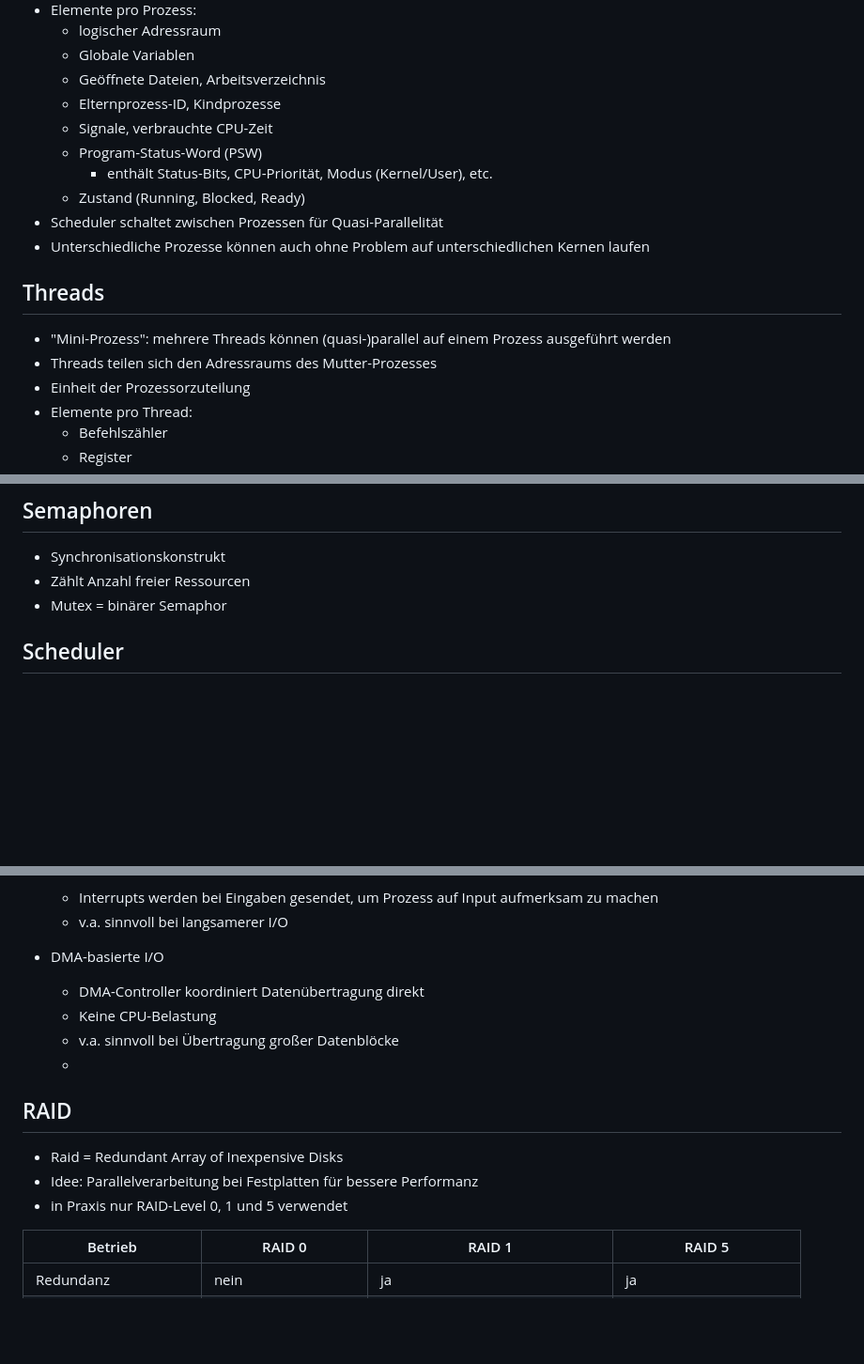
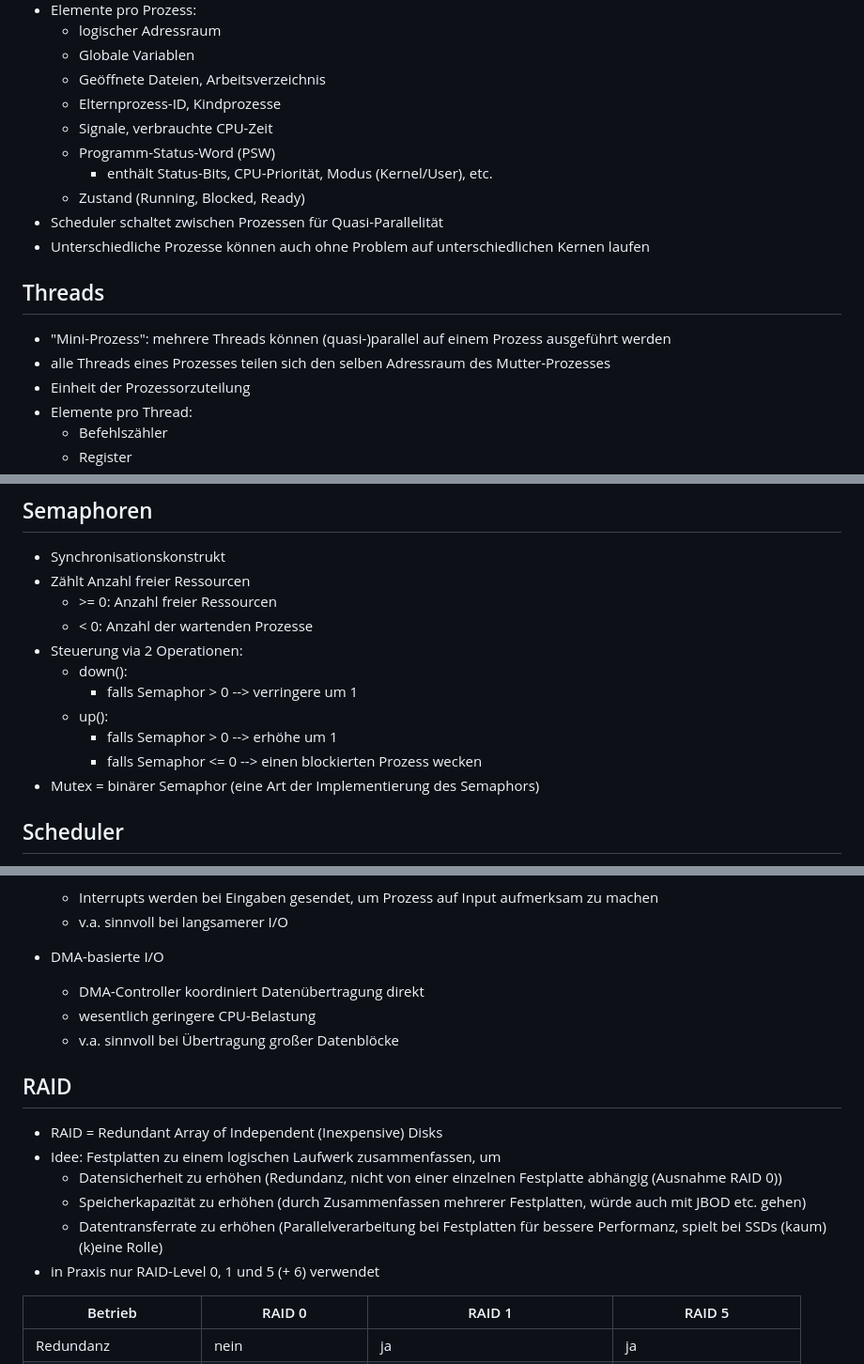
Before and after one commit to ArtInLines/Studium, a Markdown page: Betriebssysteme/Zusammenfasssung.md, 3 parts joined by grey strips. Shown at 94% size. Drawn GitHub-style; blank space fills up the shorter version.

Commit message:
fix: Betriebssyteme/Zusammenfassung.md some spelling errors and additional / corrected information to RAID

```diff
--- a/Betriebssysteme/Zusammenfasssung.md
+++ b/Betriebssysteme/Zusammenfasssung.md
@@ -12,7 +12,7 @@
     -   Geöffnete Dateien, Arbeitsverzeichnis
     -   Elternprozess-ID, Kindprozesse
     -   Signale, verbrauchte CPU-Zeit
-    -   Program-Status-Word (PSW)
+    -   Programm-Status-Word (PSW)
         -   enthält Status-Bits, CPU-Priorität, Modus (Kernel/User), etc.
     -   Zustand (Running, Blocked, Ready)
 -   Scheduler schaltet zwischen Prozessen für Quasi-Parallelität
@@ -21,7 +21,7 @@
 ## Threads
 
 -   "Mini-Prozess": mehrere Threads können (quasi-)parallel auf einem Prozess ausgeführt werden
--   Threads teilen sich den Adressraums des Mutter-Prozesses
+-   alle Threads eines Prozesses teilen sich den selben Adressraum des Mutter-Prozesses
 -   Einheit der Prozessorzuteilung
 -   Elemente pro Thread:
     -   Befehlszähler
@@ -67,7 +67,15 @@
 
 -   Synchronisationskonstrukt
 -   Zählt Anzahl freier Ressourcen
--   Mutex = binärer Semaphor
+    -   \>= 0: Anzahl freier Ressourcen
+    -   < 0: Anzahl der wartenden Prozesse
+-   Steuerung via 2 Operationen:
+    -   down():
+        -   falls Semaphor > 0 --> verringere um 1
+    -   up():
+        -   falls Semaphor > 0 --> erhöhe um 1
+        -   falls Semaphor <= 0 --> einen blockierten Prozess wecken
+-   Mutex = binärer Semaphor (eine Art der Implementierung des Semaphors)
 
 ## Scheduler
 
@@ -385,15 +393,17 @@ Adressraums eines Prozesses wird in Pages aufgeteilt. Pages sind aneinander angr
     -   v.a. sinnvoll bei langsamerer I/O
 -   DMA-basierte I/O
     -   DMA-Controller koordiniert Datenübertragung direkt
-    -   Keine CPU-Belastung
+    -   wesentlich geringere CPU-Belastung
     -   v.a. sinnvoll bei Übertragung großer Datenblöcke
-    -
 
 ## RAID
 
--   Raid = Redundant Array of Inexpensive Disks
--   Idee: Parallelverarbeitung bei Festplatten für bessere Performanz
--   in Praxis nur RAID-Level 0, 1 und 5 verwendet
+-   RAID = Redundant Array of Independent (Inexpensive) Disks
+-   Idee: Festplatten zu einem logischen Laufwerk zusammenfassen, um
+    -   Datensicherheit zu erhöhen (Redundanz, nicht von einer einzelnen Festplatte abhängig (Ausnahme RAID 0))
+    -   Speicherkapazität zu erhöhen (durch Zusammenfassen mehrerer Festplatten, würde auch mit JBOD etc. gehen)
+    -   Datentransferrate zu erhöhen (Parallelverarbeitung bei Festplatten für bessere Performanz, spielt bei SSDs (kaum) (k)eine Rolle)
+-   in Praxis nur RAID-Level 0, 1 und 5 (+ 6) verwendet
 
 | Betrieb                 | RAID 0                 | RAID 1                            | RAID 5                  |
 | ----------------------- | ---------------------- | --------------------------------- | ----------------------- |
```
Also changed, not shown: other parts of Betriebssysteme/Zusammenfasssung.md (+8 -8 lines).
